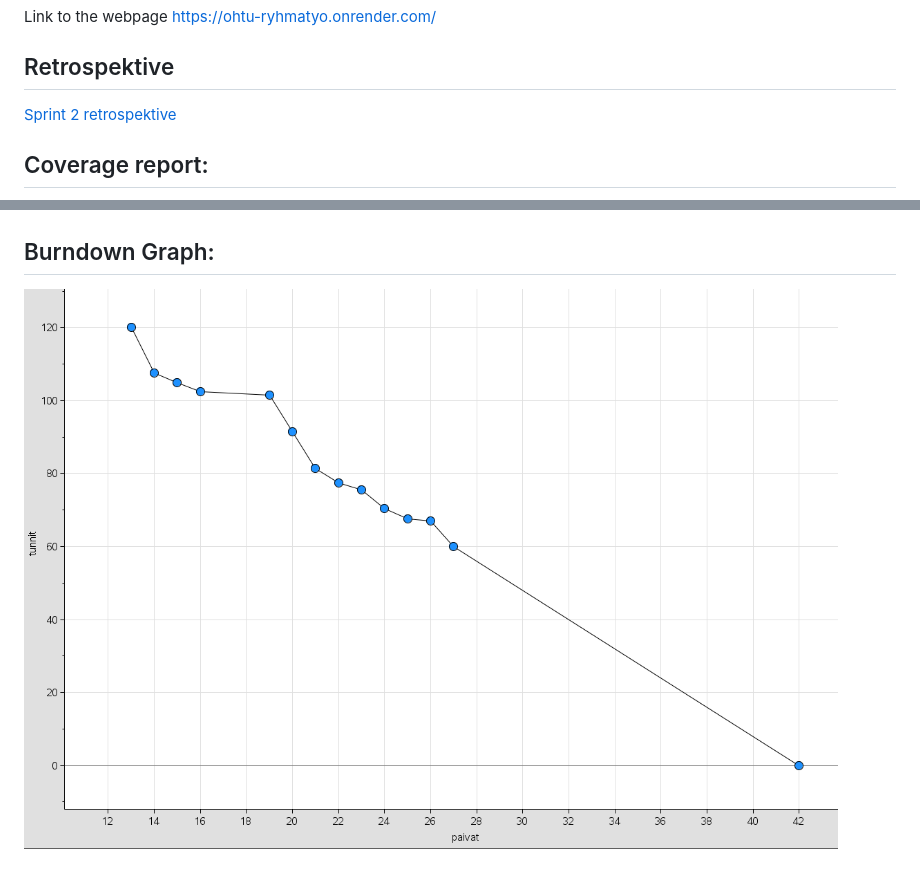
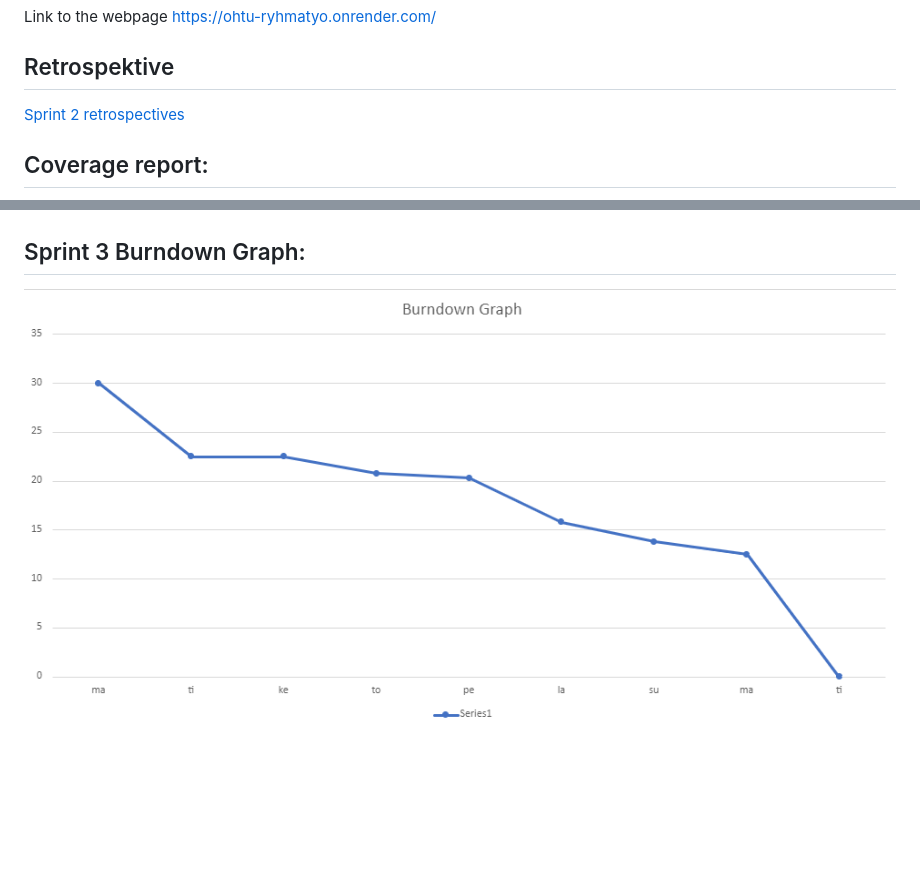
Before and after one commit to Robomarti/Ohtu-ryhm-repo-2023, a Markdown page: README.md, 2 parts joined by grey strips. Drawn GitHub-style; pictures changed too: documentation/burndown_graph.png; blank space fills up the shorter version.

Commit message:
added burndown graph

```diff
--- a/README.md
+++ b/README.md
@@ -15,10 +15,10 @@ Definition of done: https://github.com/Robomarti/Ohtu-ryhm-repo-2023/blob/main/d
 Link to the webpage https://ohtu-ryhmatyo.onrender.com/
 
 ## Retrospektive
-[Sprint 2 retrospektive](https://github.com/Robomarti/Ohtu-ryhm-repo-2023/blob/main/documentation/retro.md)
+[Sprint 2 retrospectives](https://github.com/Robomarti/Ohtu-ryhm-repo-2023/blob/main/documentation/retro.md)
 
 ## Coverage report:
 ![Coverage-report](https://github.com/Robomarti/Ohtu-ryhm-repo-2023/blob/main/documentation/coverage.png)
 
-## Burndown Graph:
+## Sprint 3 Burndown Graph:
 ![Coverage-report](https://github.com/Robomarti/Ohtu-ryhm-repo-2023/blob/main/documentation/burndown_graph.png)
```
